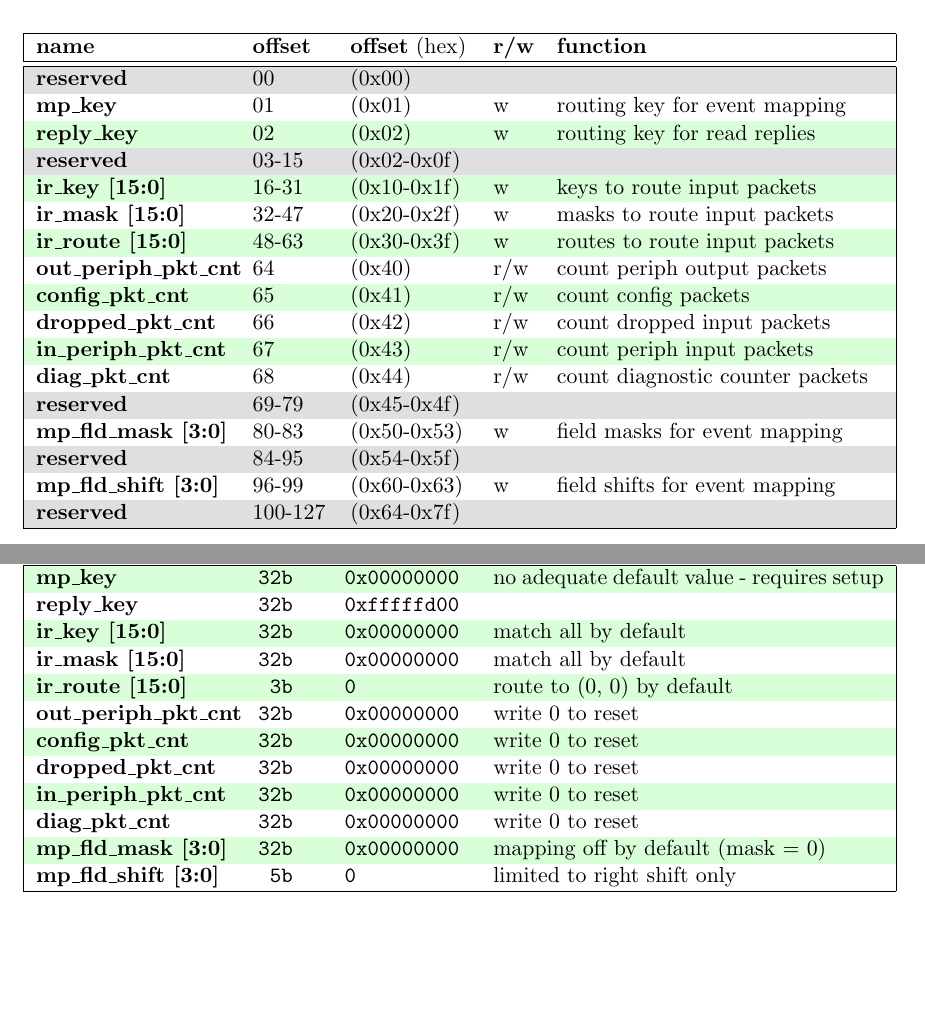
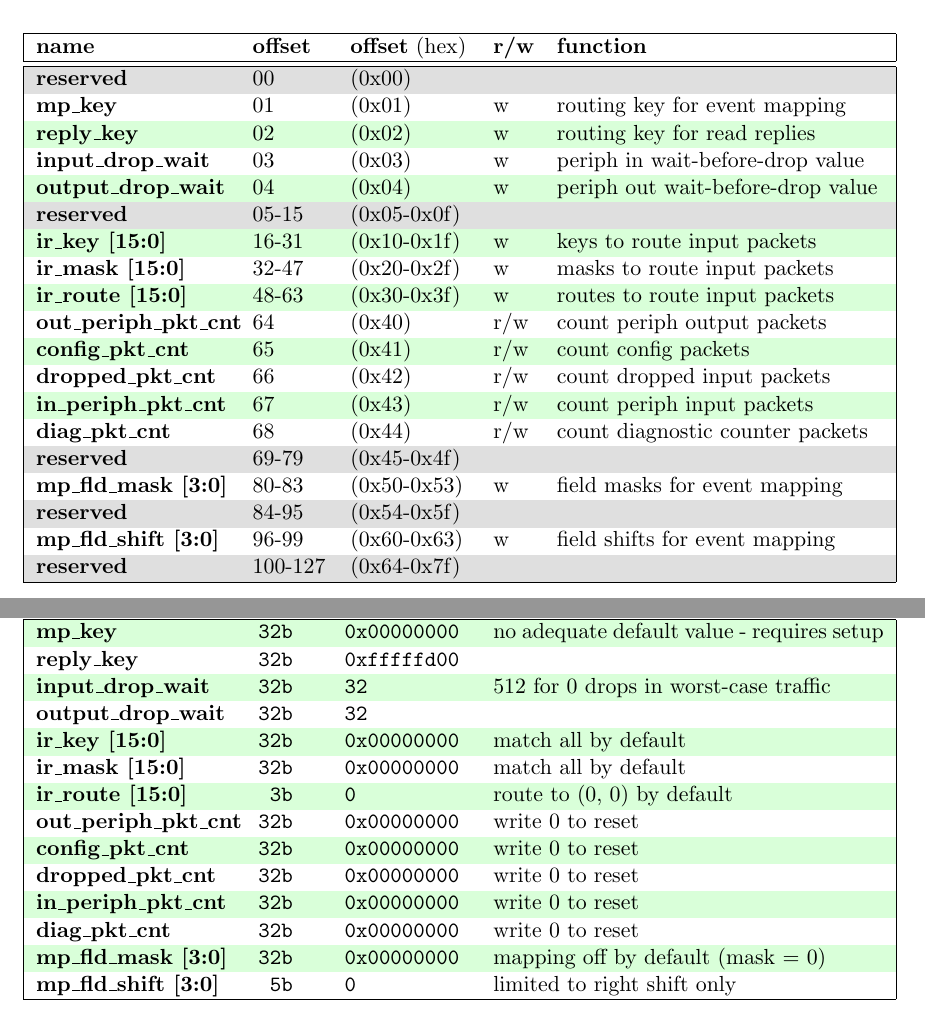
Before and after one commit to SpiNNakerManchester/spif, a LaTeX document (doc/spif_config/spif_config.tex): two parts of page 3 of 6, joined at a grey line, cut so that both start at the same text. Compiled offline with pdfLaTeX.

Commit message:
added support for peripheral input packet dropping.

```diff
--- a/doc/spif_config/spif_config.tex
+++ b/doc/spif_config/spif_config.tex
@@ -148,7 +148,9 @@
 		\cellcolor{gray!25}\textbf{reserved} & \cellcolor{gray!25}00      & \cellcolor{gray!25}(0x00)      & \cellcolor{gray!25} & \cellcolor{gray!25}\\%
 		\textbf{mp\_key}                     & 01                         & (0x01)                         & w                   & routing key for event mapping \\%
 		\textbf{reply\_key}                  & 02                         & (0x02)                         & w                   & routing key for read replies \\%
-		\cellcolor{gray!25}\textbf{reserved} & \cellcolor{gray!25}03-15   & \cellcolor{gray!25}(0x02-0x0f) & \cellcolor{gray!25} & \cellcolor{gray!25}\\%
+		\textbf{input\_drop\_wait}           & 03                         & (0x03)                         & w                   & periph in wait-before-drop value \\%
+		\textbf{output\_drop\_wait}          & 04                         & (0x04)                         & w                   & periph out wait-before-drop value \\%
+		\cellcolor{gray!25}\textbf{reserved} & \cellcolor{gray!25}05-15   & \cellcolor{gray!25}(0x05-0x0f) & \cellcolor{gray!25} & \cellcolor{gray!25}\\%
 		\textbf{ir\_key [15:0]}              & 16-31                      & (0x10-0x1f)                    & w                   & keys to route input packets \\%
 		\textbf{ir\_mask [15:0]}             & 32-47                      & (0x20-0x2f)                    & w                   & masks to route input packets \\%
 		\textbf{ir\_route [15:0]}            & 48-63                      & (0x30-0x3f)                    & w                   & routes to route input packets \\%
@@ -183,6 +185,8 @@
 		\hline
 		\textbf{mp\_key}                     & \ttfamily{32b} & \ttfamily{0x00000000} & no adequate default value - requires setup \\%
 		\textbf{reply\_key}                  & \ttfamily{32b} & \ttfamily{0xfffffd00} & \\%
+		\textbf{input\_drop\_wait}           & \ttfamily{32b} & \ttfamily{32}         & 512 for 0 drops in worst-case traffic \\%
+		\textbf{output\_drop\_wait}          & \ttfamily{32b} & \ttfamily{32}         & \\%
 		\textbf{ir\_key [15:0]}              & \ttfamily{32b} & \ttfamily{0x00000000} & match all by default \\%
 		\textbf{ir\_mask [15:0]}             & \ttfamily{32b} & \ttfamily{0x00000000} & match all by default \\%
 		\textbf{ir\_route [15:0]}            & \ttfamily{~3b} & \ttfamily{0}          & route to (0, 0) by default \\%
```
Also changed, not shown: 6 other files.
